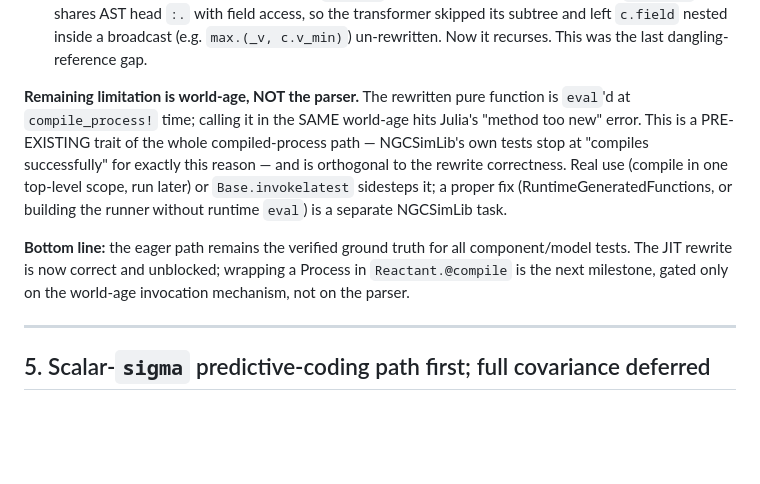
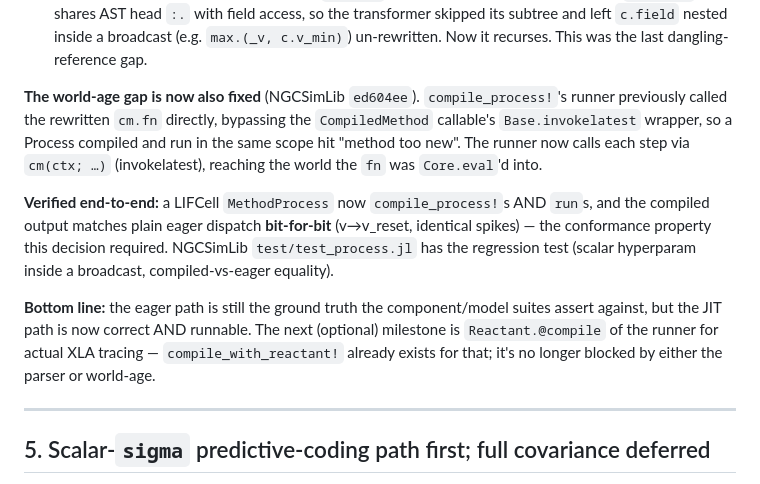
Before and after one commit to CognitiveSubstratesAI/NGCLearn, a Markdown page: docs/decisions.md, the part around the change. Rendered like a GitHub page; blank space fills up the shorter version.

Commit message:
docs(decisions): §4 — JIT path now fully runnable (world-age fixed)
Update §4 to reflect NGCSimLib ed604ee: the compiled-process runner now invokes
steps via the CompiledMethod callable (invokelatest), so a Process compiles AND
runs in the same scope. Verified end-to-end — a LIFCell MethodProcess's compiled
output matches eager dispatch bit-for-bit. The parser + world-age gaps are both
closed; Reactant.@compile is now the only remaining (optional) JIT milestone.

Docs-only.

Co-Authored-By: Claude Opus 4.8 (1M context) <noreply@anthropic.com>

```diff
--- a/docs/decisions.md
+++ b/docs/decisions.md
@@ -110,19 +110,23 @@ Two fixes got it there:
     (e.g. `max.(_v, c.v_min)`) un-rewritten. Now it recurses. This was the last
     dangling-reference gap.
 
-**Remaining limitation is world-age, NOT the parser.** The rewritten pure
-function is `eval`'d at `compile_process!` time; calling it in the SAME world-age
-hits Julia's "method too new" error. This is a PRE-EXISTING trait of the whole
-compiled-process path — NGCSimLib's own tests stop at "compiles successfully" for
-exactly this reason — and is orthogonal to the rewrite correctness. Real use
-(compile in one top-level scope, run later) or `Base.invokelatest` sidesteps it;
-a proper fix (RuntimeGeneratedFunctions, or building the runner without runtime
-`eval`) is a separate NGCSimLib task.
+**The world-age gap is now also fixed** (NGCSimLib `ed604ee`). `compile_process!`'s
+runner previously called the rewritten `cm.fn` directly, bypassing the
+`CompiledMethod` callable's `Base.invokelatest` wrapper, so a Process compiled and
+run in the same scope hit "method too new". The runner now calls each step via
+`cm(ctx; …)` (invokelatest), reaching the world the `fn` was `Core.eval`'d into.
 
-**Bottom line:** the eager path remains the verified ground truth for all
-component/model tests. The JIT rewrite is now correct and unblocked; wrapping a
-Process in `Reactant.@compile` is the next milestone, gated only on the world-age
-invocation mechanism, not on the parser.
+**Verified end-to-end:** a LIFCell `MethodProcess` now `compile_process!`s AND
+`run`s, and the compiled output matches plain eager dispatch **bit-for-bit**
+(v→v_reset, identical spikes) — the conformance property this decision required.
+NGCSimLib `test/test_process.jl` has the regression test (scalar hyperparam inside
+a broadcast, compiled-vs-eager equality).
+
+**Bottom line:** the eager path is still the ground truth the component/model
+suites assert against, but the JIT path is now correct AND runnable. The next
+(optional) milestone is `Reactant.@compile` of the runner for actual XLA
+tracing — `compile_with_reactant!` already exists for that; it's no longer
+blocked by either the parser or world-age.
 
 ---
 
```
